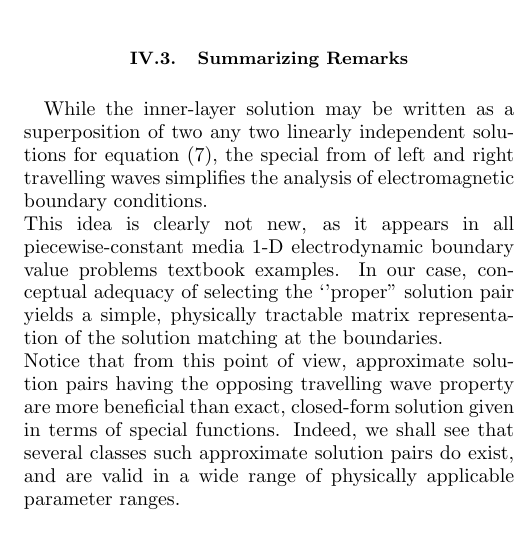
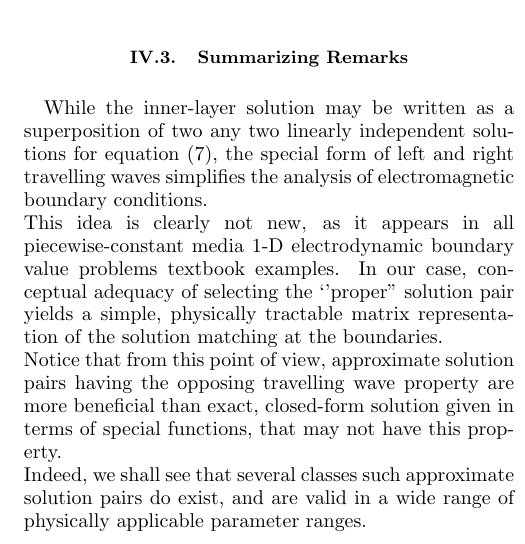
Before and after one commit to EhudHahamyProj/Grad_Eps_Paper, a LaTeX paper (Gradient_eps_ver2.tex): part of one column of page 3 of 6, cut so that both start at the same text. Compiled offline with pdfLaTeX.

Commit message:
Fix conflict in .tex file, at Summarizing results

```diff
--- a/Gradient_eps_ver2.tex
+++ b/Gradient_eps_ver2.tex
@@ -238,10 +238,10 @@ e^{i L k_1} E_i \\ k_1 e^{i L k_1} E_i \\ 0 \\ 0
 Note that both the matrix and the input vector are complex valued. Hence we shall typically have a complex-valued solution vector. The computed components $E_r$, $E_L$, $E_R$, $E_t$ therefore yield both amplitude and phase information.
 
 \subsection{Summarizing Remarks}
-While the inner-layer solution may be written as a superposition of two any two linearly independent solutions for equation (\ref{eqns:ODE_z_inhom}), the special from of left and right travelling waves simplifies the analysis of electromagnetic boundary conditions. \\
+While the inner-layer solution may be written as a superposition of two any two linearly independent solutions for equation (\ref{eqns:ODE_z_inhom}), the special form of left and right travelling waves simplifies the analysis of electromagnetic boundary conditions. \\
 This idea is clearly not new, as it appears in all piecewise-constant media 1-D electrodynamic boundary value problems textbook examples. In our case, conceptual adequacy of selecting the `'proper'' solution pair yields a simple, physically tractable matrix representation
 of the solution matching at the boundaries. \\
-Notice that from this point of view, approximate solution pairs having the opposing travelling wave property are more beneficial than exact, closed-form solution given in terms of special functions.
+Notice that from this point of view, approximate solution pairs having the opposing travelling wave property are more beneficial than exact, closed-form solution given in terms of special functions, that may not have this property.\\
 Indeed, we shall see that several classes such approximate solution pairs do exist, and are valid in a wide range of physically applicable parameter ranges.
 
 
```
Also changed, not shown: Gradient_eps_ver2.pdf, 2 other files.
